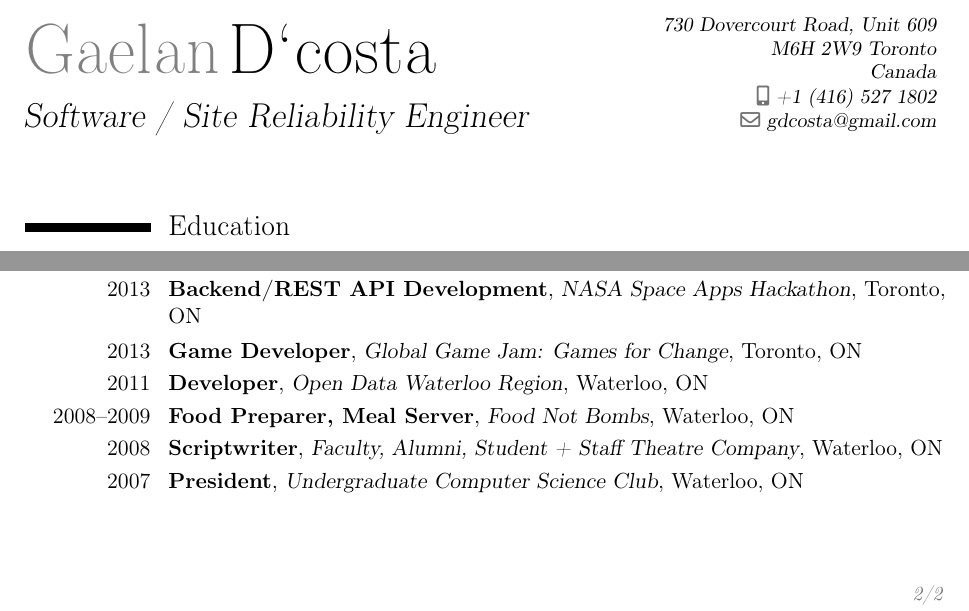
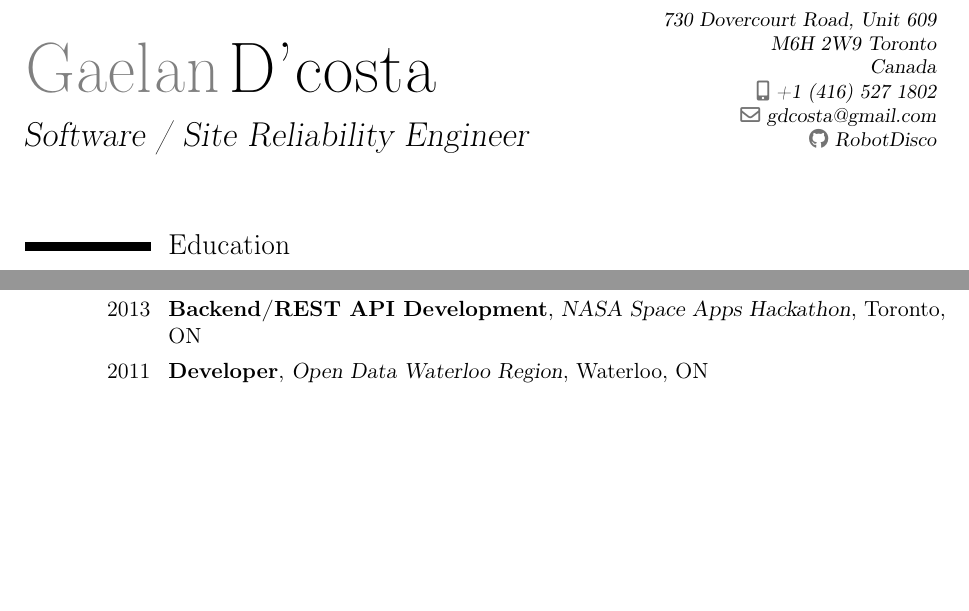
Before and after one commit to RobotDisco/resume, a LaTeX CV (resume.tex): two parts of pages 1 and 2 of 2, joined at a grey line, cut so that both start at the same text, the shorter picture padded with empty space. Compiled offline with pdfLaTeX.

Commit message:
Adding github link

```diff
--- a/resume.tex
+++ b/resume.tex
@@ -15,11 +15,12 @@
 \usepackage[scale=0.75]{geometry}
 
 % Personal data
-\name{Gaelan}{D`costa}
+\name{Gaelan}{D'costa}
 \title{Software / Site Reliability Engineer}
 \address{730 Dovercourt Road, Unit 609}{M6H 2W9 Toronto}{Canada}
 \phone[mobile]{+1~(416)~527~1802}
 \email{gdcosta@gmail.com}
+\social[github]{RobotDisco}
 
 \begin{document}
 \makecvtitle
@@ -110,11 +111,11 @@
 \cventry{2014}{General Volunteer}{Bit Bazaar}{Toronto, ON}{}{}
 \cventry{2014}{Participant}{Random Hacks of Kindness}{Toronto, ON}{}{}
 \cventry{2013}{Backend/REST API Development}{NASA Space Apps Hackathon}{Toronto, ON}{}{}
-\cventry{2013}{Game Developer}{Global Game Jam: Games for Change}{Toronto, ON}{}{}
+% \cventry{2013}{Game Developer}{Global Game Jam: Games for Change}{Toronto, ON}{}{}
 \cventry{2011}{Developer}{Open Data Waterloo Region}{Waterloo, ON}{}{}
-\cventry{2008--2009}{Food Preparer, Meal Server}{Food Not Bombs}{Waterloo, ON}{}{}
+% \cventry{2008--2009}{Food Preparer, Meal Server}{Food Not Bombs}{Waterloo, ON}{}{}
 % \cventry{2009}{Exhibit Operations Volunteer}{Contemporary Art Festival of Kitchener + Area}{Toronto, ON}{}{}
-\cventry{2008}{Scriptwriter}{Faculty, Alumni, Student + Staff Theatre Company}{Waterloo, ON}{}{}
-\cventry{2007}{President}{Undergraduate Computer Science Club}{Waterloo, ON}{}{}
+% \cventry{2008}{Scriptwriter}{Faculty, Alumni, Student + Staff Theatre Company}{Waterloo, ON}{}{}
+% \cventry{2007}{President}{Undergraduate Computer Science Club}{Waterloo, ON}{}{}
 
 \end{document}
```
